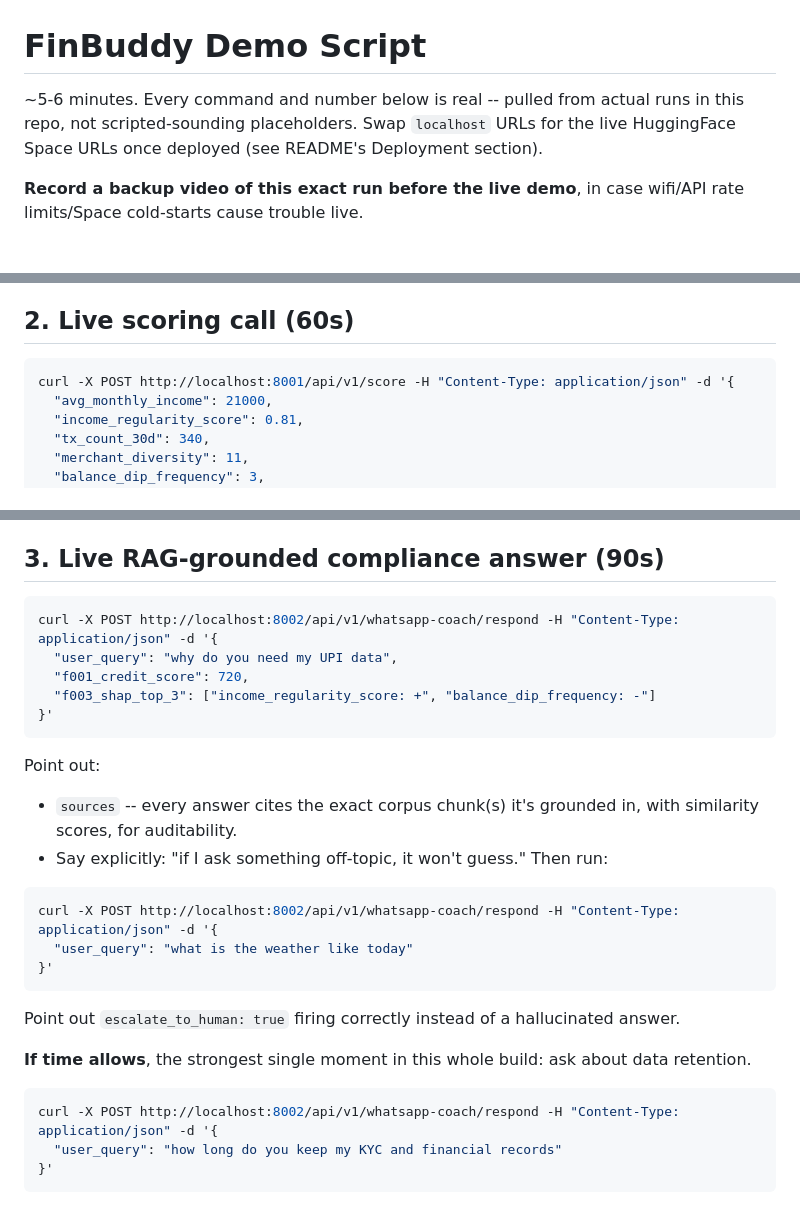
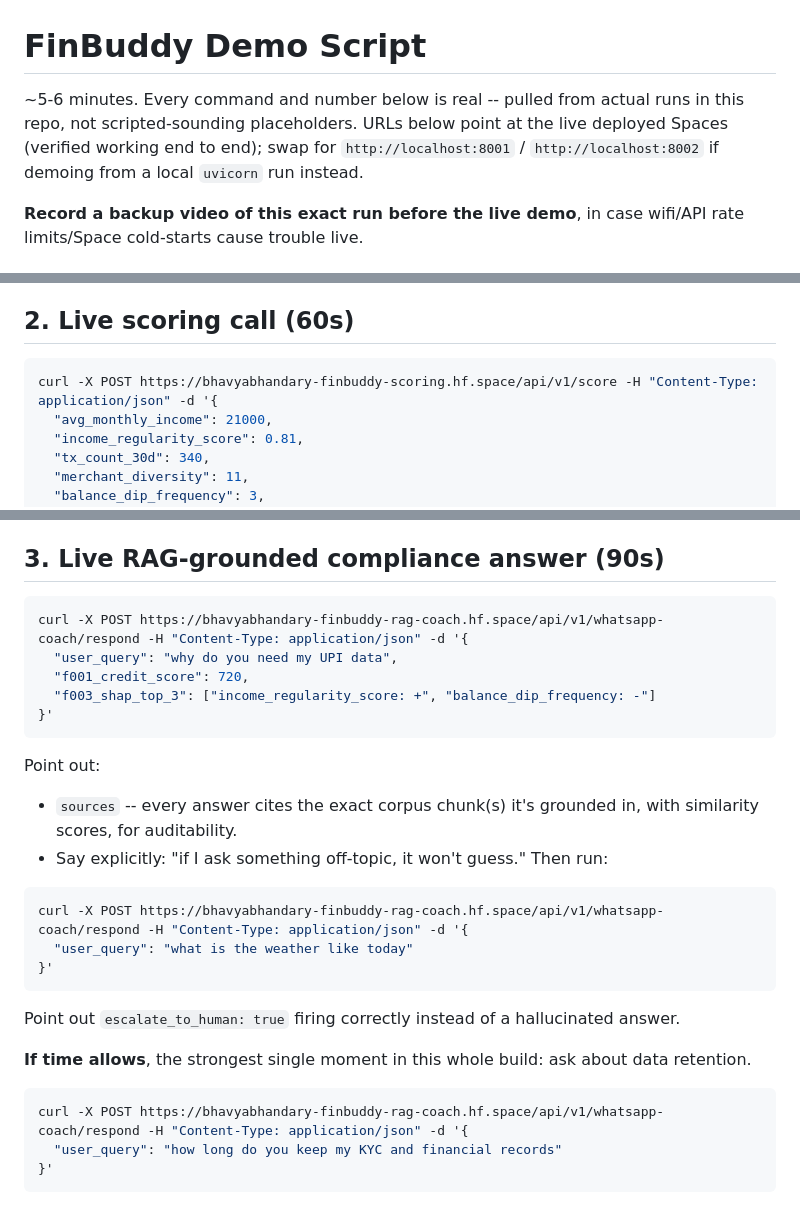
Before and after one commit to bhavyabhandary-star/finbuddy, a Markdown page: docs/demo_script.md, 3 parts joined by grey strips. GitHub-like rendering.

````diff
--- a/docs/demo_script.md
+++ b/docs/demo_script.md
@@ -1,8 +1,9 @@
 # FinBuddy Demo Script
 
 ~5-6 minutes. Every command and number below is real -- pulled from actual runs in
-this repo, not scripted-sounding placeholders. Swap `localhost` URLs for the live
-HuggingFace Space URLs once deployed (see README's Deployment section).
+this repo, not scripted-sounding placeholders. URLs below point at the live deployed
+Spaces (verified working end to end); swap for `http://localhost:8001` /
+`http://localhost:8002` if demoing from a local `uvicorn` run instead.
 
 **Record a backup video of this exact run before the live demo**, in case wifi/API
 rate limits/Space cold-starts cause trouble live.
@@ -20,7 +21,7 @@ shipping."
 ## 2. Live scoring call (60s)
 
 ```bash
-curl -X POST http://localhost:8001/api/v1/score -H "Content-Type: application/json" -d '{
+curl -X POST https://bhavyabhandary-finbuddy-scoring.hf.space/api/v1/score -H "Content-Type: application/json" -d '{
   "avg_monthly_income": 21000,
   "income_regularity_score": 0.81,
   "tx_count_30d": 340,
@@ -47,7 +48,7 @@ Point out live, on screen:
 ## 3. Live RAG-grounded compliance answer (90s)
 
 ```bash
-curl -X POST http://localhost:8002/api/v1/whatsapp-coach/respond -H "Content-Type: application/json" -d '{
+curl -X POST https://bhavyabhandary-finbuddy-rag-coach.hf.space/api/v1/whatsapp-coach/respond -H "Content-Type: application/json" -d '{
   "user_query": "why do you need my UPI data",
   "f001_credit_score": 720,
   "f003_shap_top_3": ["income_regularity_score: +", "balance_dip_frequency: -"]
@@ -60,7 +61,7 @@ Point out:
 - Say explicitly: "if I ask something off-topic, it won't guess." Then run:
 
 ```bash
-curl -X POST http://localhost:8002/api/v1/whatsapp-coach/respond -H "Content-Type: application/json" -d '{
+curl -X POST https://bhavyabhandary-finbuddy-rag-coach.hf.space/api/v1/whatsapp-coach/respond -H "Content-Type: application/json" -d '{
   "user_query": "what is the weather like today"
 }'
 ```
@@ -71,7 +72,7 @@ Point out `escalate_to_human: true` firing correctly instead of a hallucinated a
 retention.
 
 ```bash
-curl -X POST http://localhost:8002/api/v1/whatsapp-coach/respond -H "Content-Type: application/json" -d '{
+curl -X POST https://bhavyabhandary-finbuddy-rag-coach.hf.space/api/v1/whatsapp-coach/respond -H "Content-Type: application/json" -d '{
   "user_query": "how long do you keep my KYC and financial records"
 }'
 ```
````
Also changed, not shown: README.md (+29 -5 lines).
